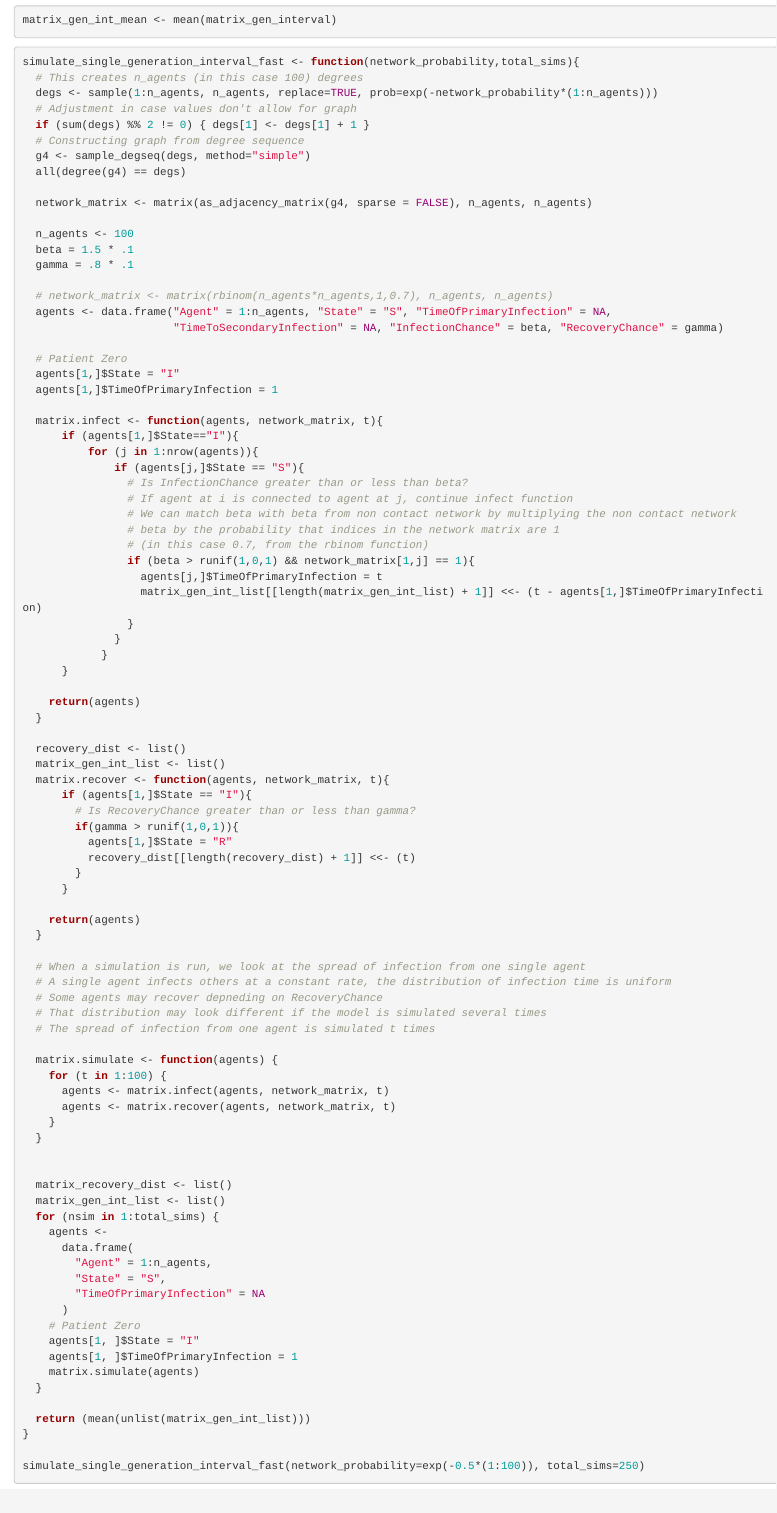
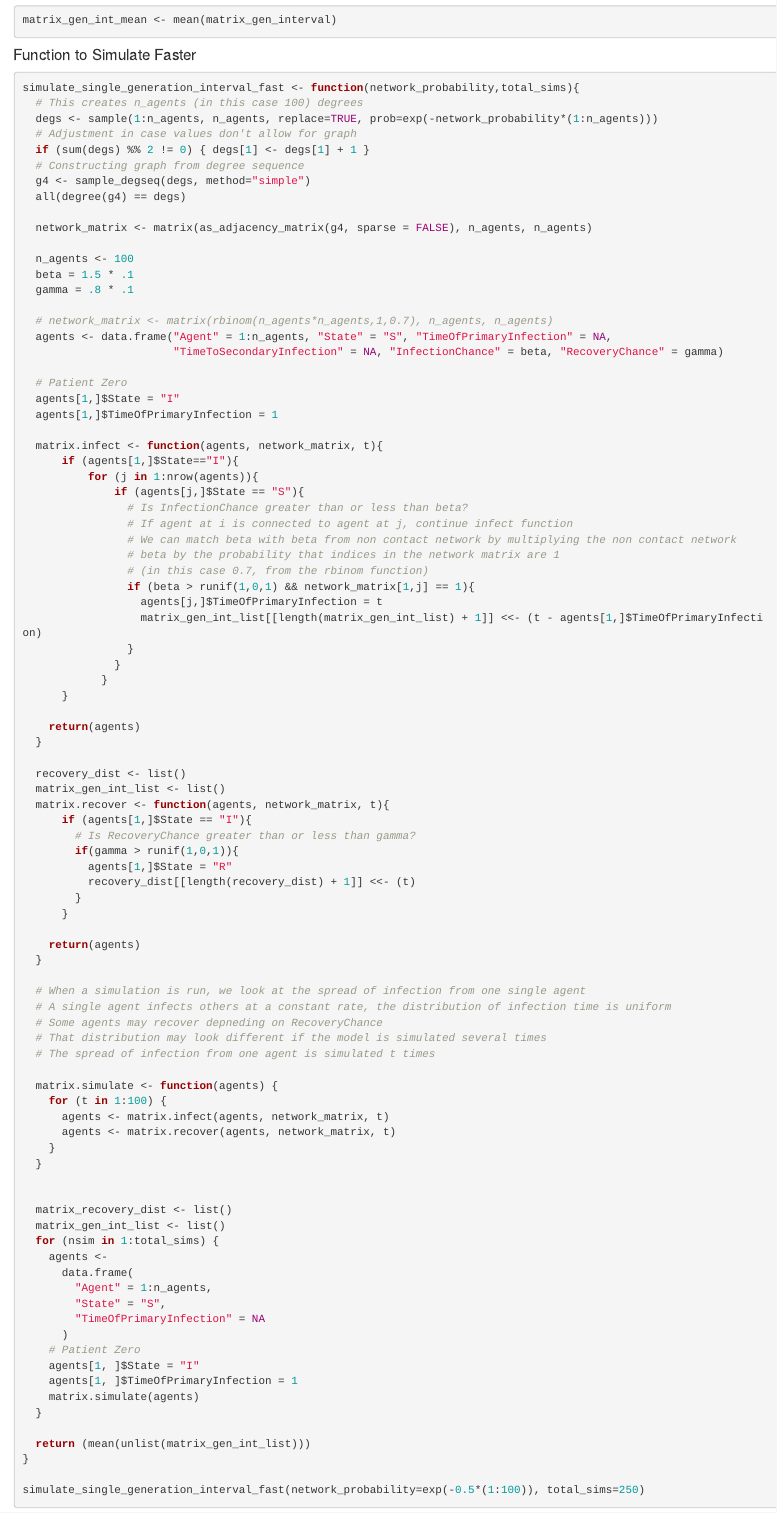
Before and after one commit to TrustChi/covid-modeling-project, an R Markdown document (Code/Modeling Project Code.Rmd): the page in a window 1100 px wide, from 8230 px down. Rendered offline with R 4.5, knitr and Pandoc, with nearby package versions; code that draws random numbers runs with fixed seeds of ours; some code elsewhere in the file could not run offline.

Commit message:
added title for last chunk

````diff
--- a/Code/Modeling Project Code.Rmd
+++ b/Code/Modeling Project Code.Rmd
@@ -274,7 +274,7 @@ matrix_gen_int_mean <- mean(matrix_gen_interval)
 ```
 
 
-####
+#### Function to Simulate Faster
 
 
 ```{r}
````
